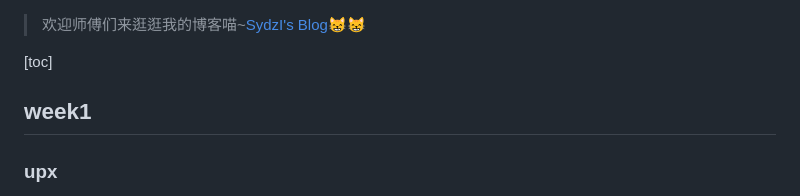
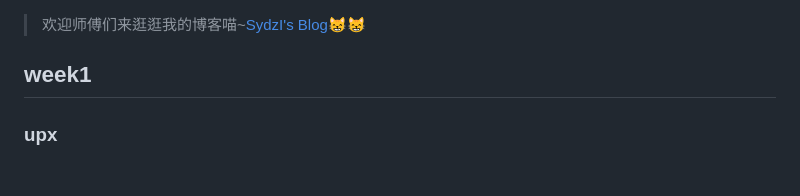
Before and after one commit to xiaotian2023/MoeCTF_2025, a Markdown page: writeups/SydzI/Moectf2025ReverseWriteUp.md, the part around the change. Rendered like a GitHub page; blank space fills up the shorter version.

```diff
--- a/writeups/SydzI/Moectf2025ReverseWriteUp.md
+++ b/writeups/SydzI/Moectf2025ReverseWriteUp.md
@@ -1,6 +1,4 @@
 > 欢迎师傅们来逛逛我的博客喵~[SydzI's Blog](https://sydzi.github.io/)😸😸
-
-[toc]
 
 ## week1
 
```
